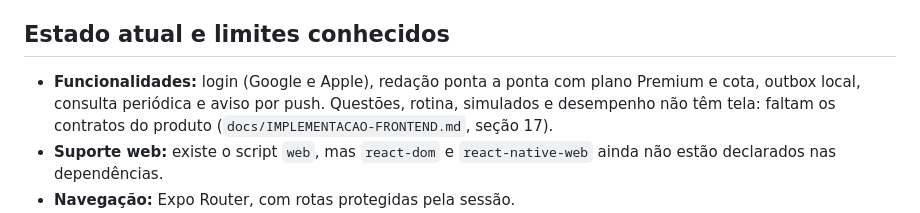
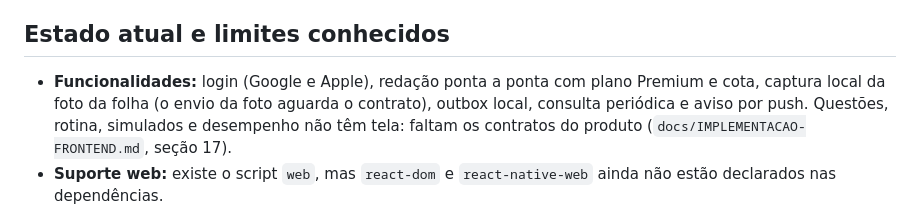
Before and after one commit to GWBR-Technologies/Aprova.AI, a Markdown page: README.md, the part around the change. Drawn GitHub-style.

Commit message:
(docs): Registrados expo-camera e a captura local da foto da redação

```diff
--- a/README.md
+++ b/README.md
@@ -216,7 +216,8 @@ Aprova.AI/
 ## Estado atual e limites conhecidos
 
 - **Funcionalidades:** login (Google e Apple), redação ponta a ponta com plano
-  Premium e cota, outbox local, consulta periódica e aviso por push. Questões,
+  Premium e cota, captura local da foto da folha (o envio da foto aguarda o
+  contrato), outbox local, consulta periódica e aviso por push. Questões,
   rotina, simulados e desempenho não têm tela: faltam os contratos do produto
   (`docs/IMPLEMENTACAO-FRONTEND.md`, seção 17).
 - **Suporte web:** existe o script `web`, mas `react-dom` e
```
Also changed, not shown: docs/DESIGN.md (+1 -1 lines), docs/IMPLEMENTACAO-FRONTEND.md (+7 -2 lines).
